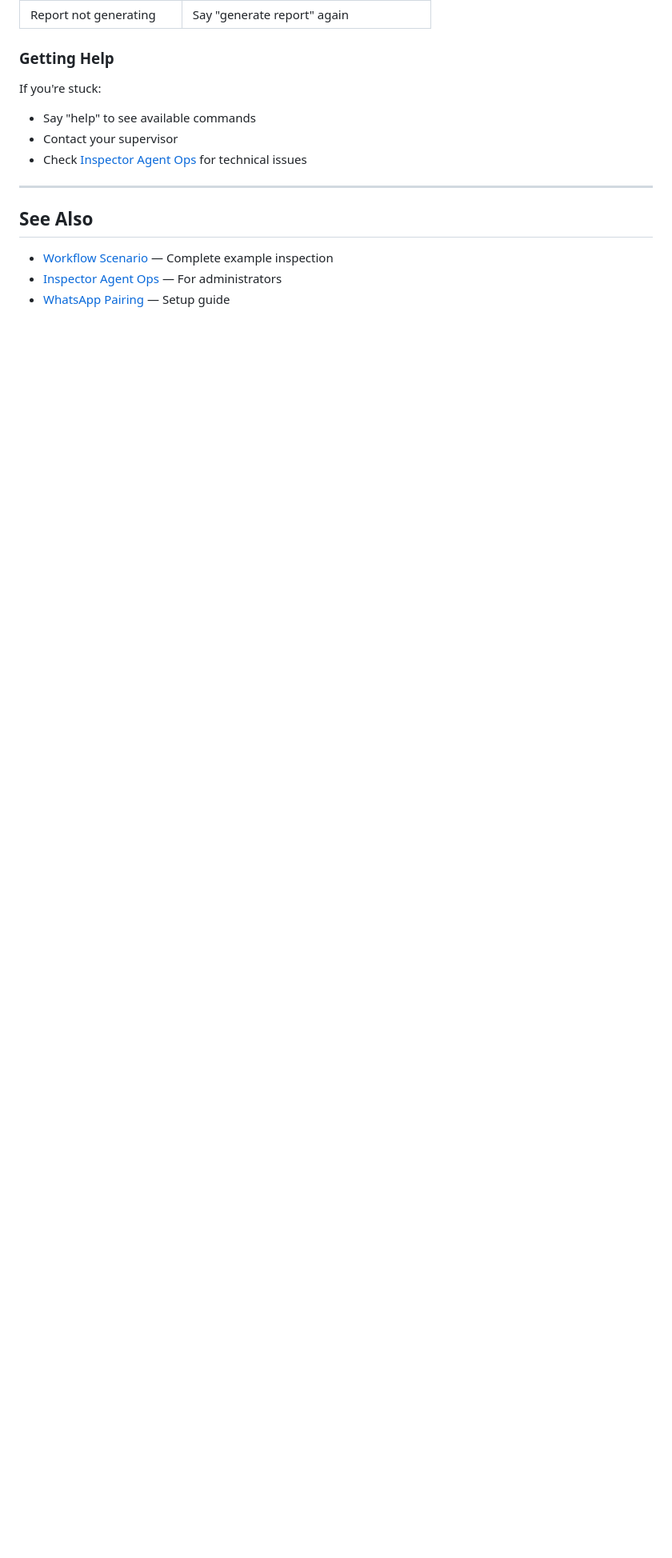
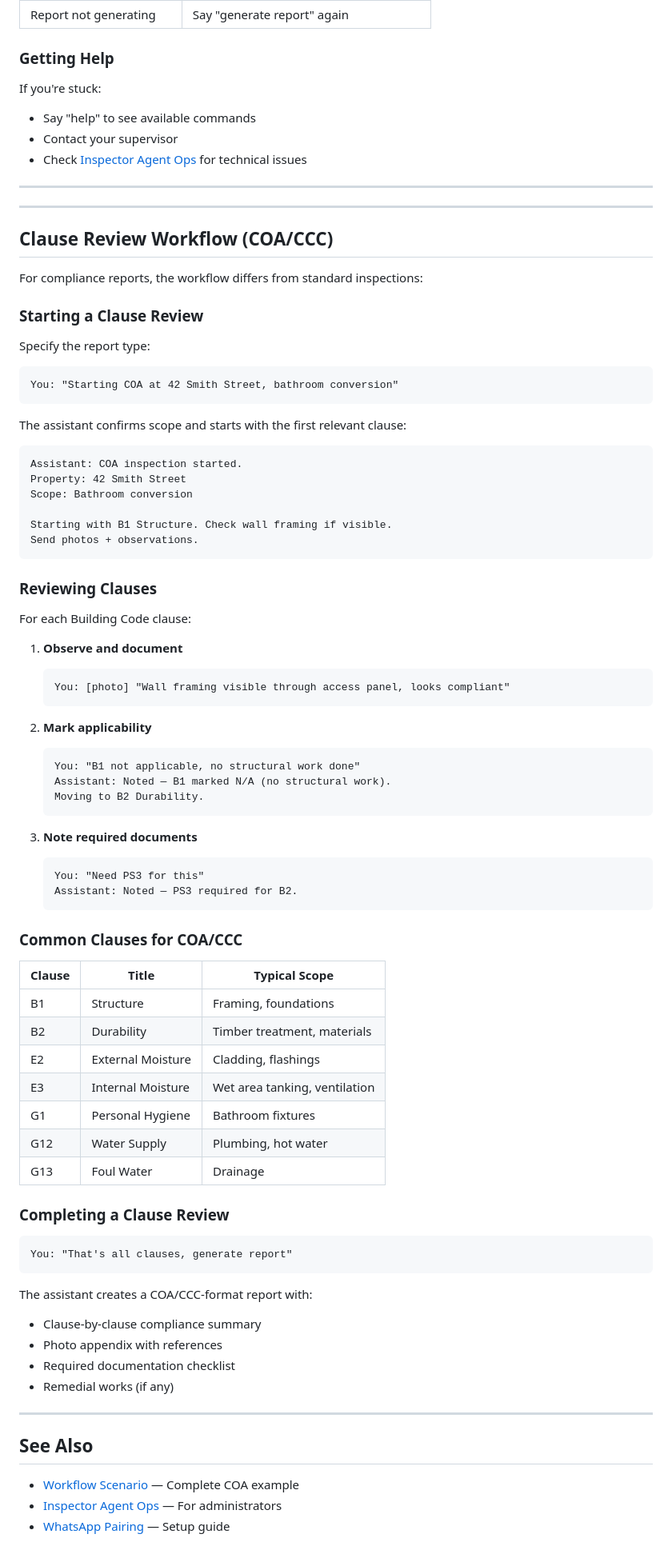
Before and after one commit to apexphere/ai-inspection, a Markdown page: docs/guides/inspector-workflow.md, the part around one of its changes. Shown at 80% size. GitHub-like rendering; blank space fills up the shorter version.

````diff
--- a/docs/guides/inspector-workflow.md
+++ b/docs/guides/inspector-workflow.md
@@ -270,8 +322,79 @@ If you're stuck:
 
 ---
 
+---
+
+## Clause Review Workflow (COA/CCC)
+
+For compliance reports, the workflow differs from standard inspections:
+
+### Starting a Clause Review
+
+Specify the report type:
+```
+You: "Starting COA at 42 Smith Street, bathroom conversion"
+```
+
+The assistant confirms scope and starts with the first relevant clause:
+```
+Assistant: COA inspection started.
+Property: 42 Smith Street
+Scope: Bathroom conversion
+
+Starting with B1 Structure. Check wall framing if visible.
+Send photos + observations.
+```
+
+### Reviewing Clauses
+
+For each Building Code clause:
+
+1. **Observe and document**
+   ```
+   You: [photo] "Wall framing visible through access panel, looks compliant"
+   ```
+
+2. **Mark applicability**
+   ```
+   You: "B1 not applicable, no structural work done"
+   Assistant: Noted — B1 marked N/A (no structural work).
+   Moving to B2 Durability.
+   ```
+
+3. **Note required documents**
+   ```
+   You: "Need PS3 for this"
+   Assistant: Noted — PS3 required for B2.
+   ```
+
+### Common Clauses for COA/CCC
+
+| Clause | Title | Typical Scope |
+|--------|-------|---------------|
+| B1 | Structure | Framing, foundations |
+| B2 | Durability | Timber treatment, materials |
+| E2 | External Moisture | Cladding, flashings |
+| E3 | Internal Moisture | Wet area tanking, ventilation |
+| G1 | Personal Hygiene | Bathroom fixtures |
+| G12 | Water Supply | Plumbing, hot water |
+| G13 | Foul Water | Drainage |
+
+### Completing a Clause Review
+
+```
+You: "That's all clauses, generate report"
+```
+
+The assistant creates a COA/CCC-format report with:
+- Clause-by-clause compliance summary
+- Photo appendix with references
+- Required documentation checklist
+- Remedial works (if any)
+
+---
+
 ## See Also
 
-- [Workflow Scenario](../workflow-scenario.md) — Complete example inspection
+- [Workflow Scenario](../workflow-scenario.md) — Complete COA example
 - [Inspector Agent Ops](../ops/inspector-agent.md) — For administrators
 - [WhatsApp Pairing](../runbooks/whatsapp-pairing.md) — Setup guide
````
Also changed, not shown: other parts of docs/guides/inspector-workflow.md (+52 -0 lines).
